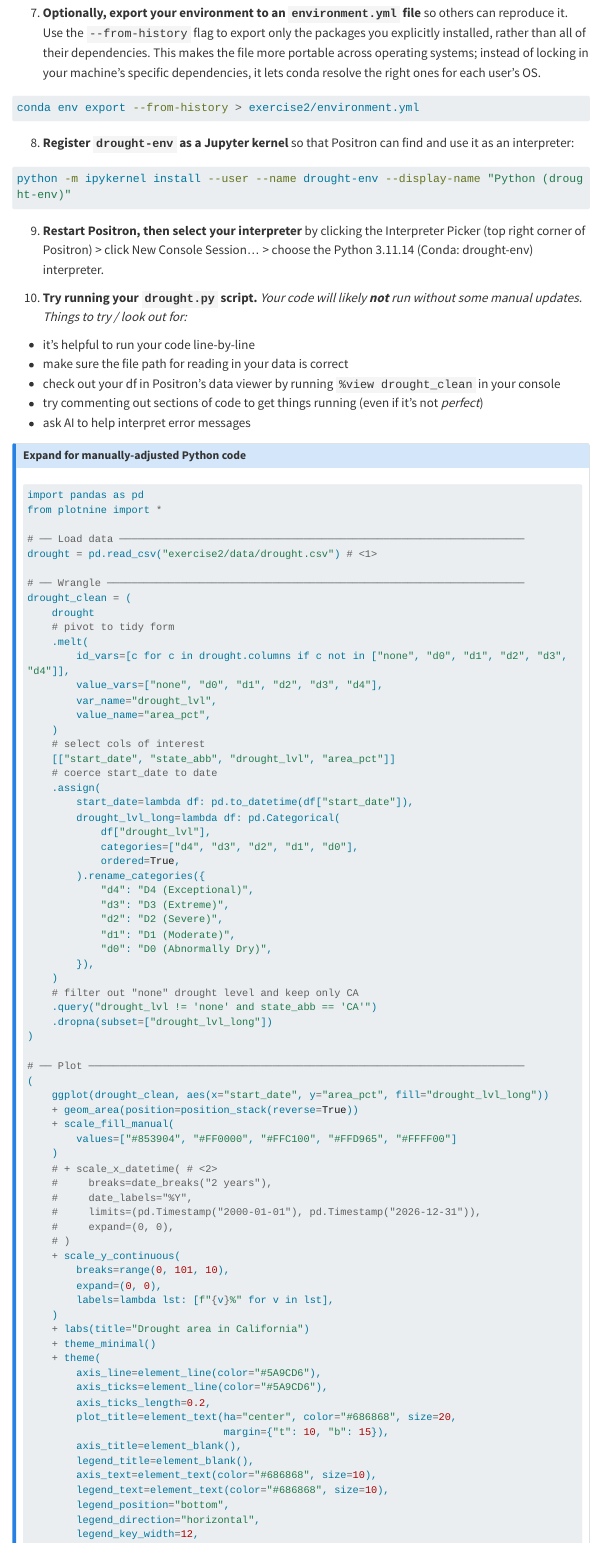
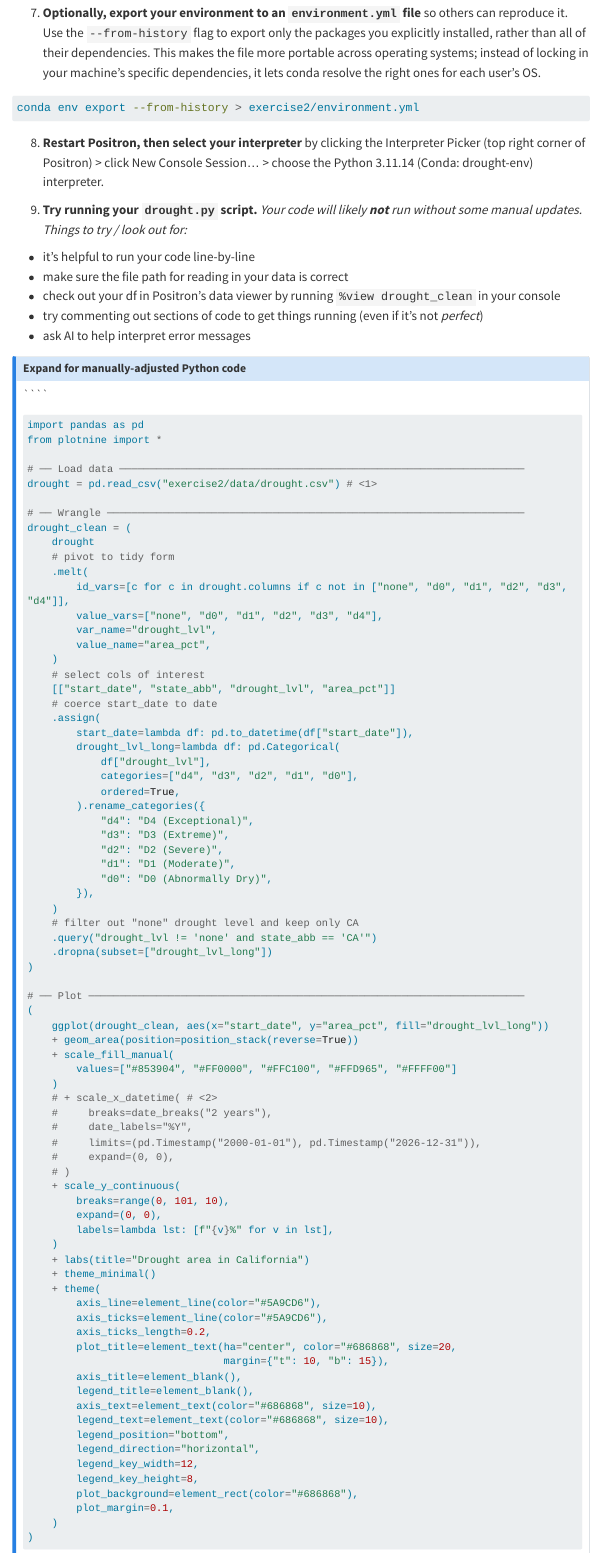
Before and after one commit to UCSB-MEDS/intro-to-python, a Quarto document (sections/2-code.qmd): the page in a window 1100 px wide, from 6530 px down. Rendered offline with R 4.5, knitr and Pandoc in place of Quarto, with nearby package versions; menus at the side of the page are left out; long lines of code are wrapped.

Commit message:
removed creating a jupyter kernel from exercise 2 (not necessary for .py files; just need to restart positron to select interpreter)

````diff
--- a/sections/2-code.qmd
+++ b/sections/2-code.qmd
@@ -362,17 +362,17 @@
 conda env export --from-history > exercise2/environment.yml
 ```
 
-8. **Register `drought-env` as a Jupyter kernel** so that Positron can find and use it as an interpreter:
+<!-- 8. **Register `drought-env` as a Jupyter kernel** so that Positron can find and use it as an interpreter:
 
 ```{bash filename="Terminal"}
 #| eval: false
 #| echo: true
 python -m ipykernel install --user --name drought-env --display-name "Python (drought-env)"
-```
+``` -->
 
-9. **Restart Positron, then select your interpreter** by clicking the Interpreter Picker (top right corner of Positron) > click New Console Session... > choose the Python 3.11.14 (Conda: drought-env) interpreter.
+8. **Restart Positron, then select your interpreter** by clicking the Interpreter Picker (top right corner of Positron) > click New Console Session... > choose the Python 3.11.14 (Conda: drought-env) interpreter.
 
-10. **Try running your `drought.py` script.** *Your code will likely **not** run without some manual updates. Things to try / look out for:*
+9. **Try running your `drought.py` script.** *Your code will likely **not** run without some manual updates. Things to try / look out for:*
 
 - it's helpful to run your code line-by-line
 - make sure the file path for reading in your data is correct
````
Also changed, not shown: index.html.
